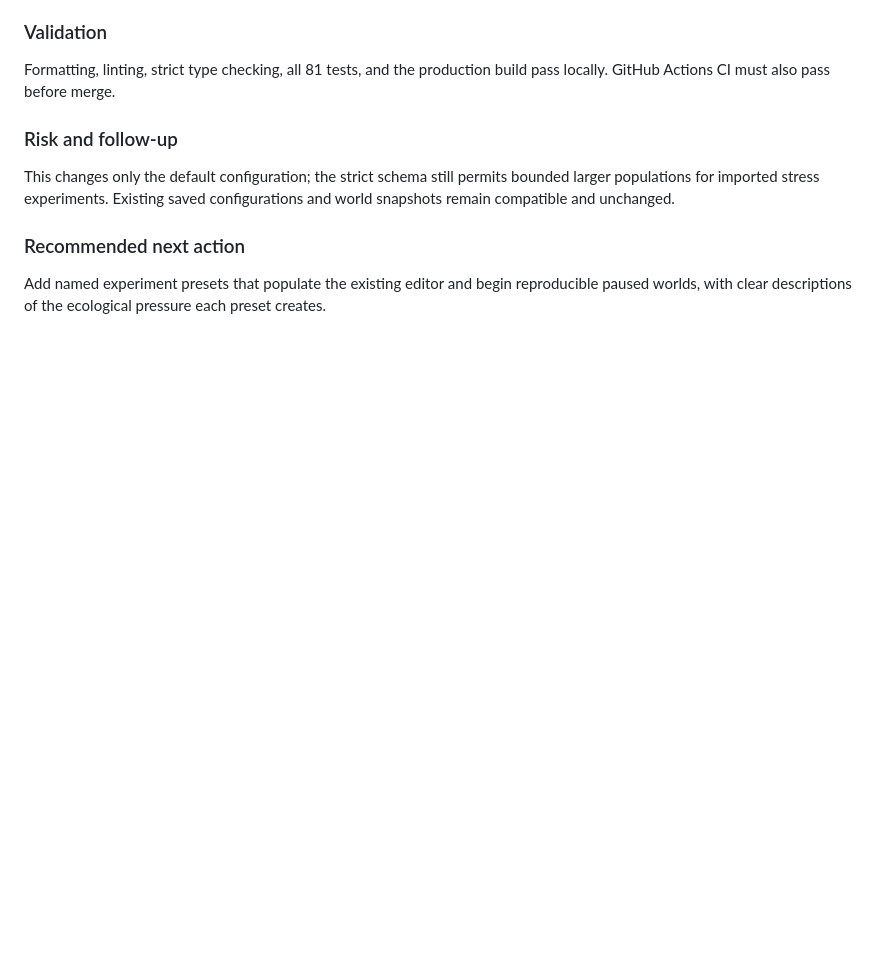
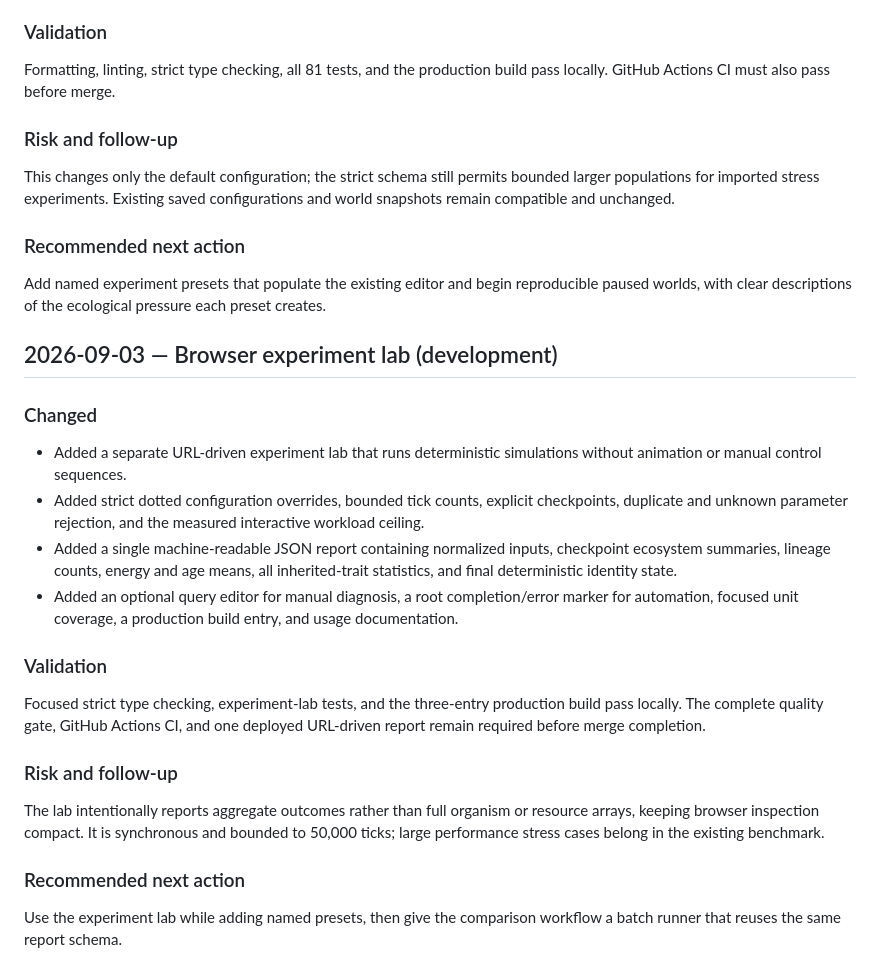
Before and after one commit to all-upper-case/evolution, a Markdown page: docs/PROGRESS.md, the part around the change. Rendered like a GitHub page; blank space fills up the shorter version.

Commit message:
Add URL-driven browser experiment lab

```diff
--- a/docs/PROGRESS.md
+++ b/docs/PROGRESS.md
@@ -441,3 +441,24 @@ This changes only the default configuration; the strict schema still permits bou
 ### Recommended next action
 
 Add named experiment presets that populate the existing editor and begin reproducible paused worlds, with clear descriptions of the ecological pressure each preset creates.
+
+## 2026-09-03 — Browser experiment lab (development)
+
+### Changed
+
+- Added a separate URL-driven experiment lab that runs deterministic simulations without animation or manual control sequences.
+- Added strict dotted configuration overrides, bounded tick counts, explicit checkpoints, duplicate and unknown parameter rejection, and the measured interactive workload ceiling.
+- Added a single machine-readable JSON report containing normalized inputs, checkpoint ecosystem summaries, lineage counts, energy and age means, all inherited-trait statistics, and final deterministic identity state.
+- Added an optional query editor for manual diagnosis, a root completion/error marker for automation, focused unit coverage, a production build entry, and usage documentation.
+
+### Validation
+
+Focused strict type checking, experiment-lab tests, and the three-entry production build pass locally. The complete quality gate, GitHub Actions CI, and one deployed URL-driven report remain required before merge completion.
+
+### Risk and follow-up
+
+The lab intentionally reports aggregate outcomes rather than full organism or resource arrays, keeping browser inspection compact. It is synchronous and bounded to 50,000 ticks; large performance stress cases belong in the existing benchmark.
+
+### Recommended next action
+
+Use the experiment lab while adding named presets, then give the comparison workflow a batch runner that reuses the same report schema.
```
